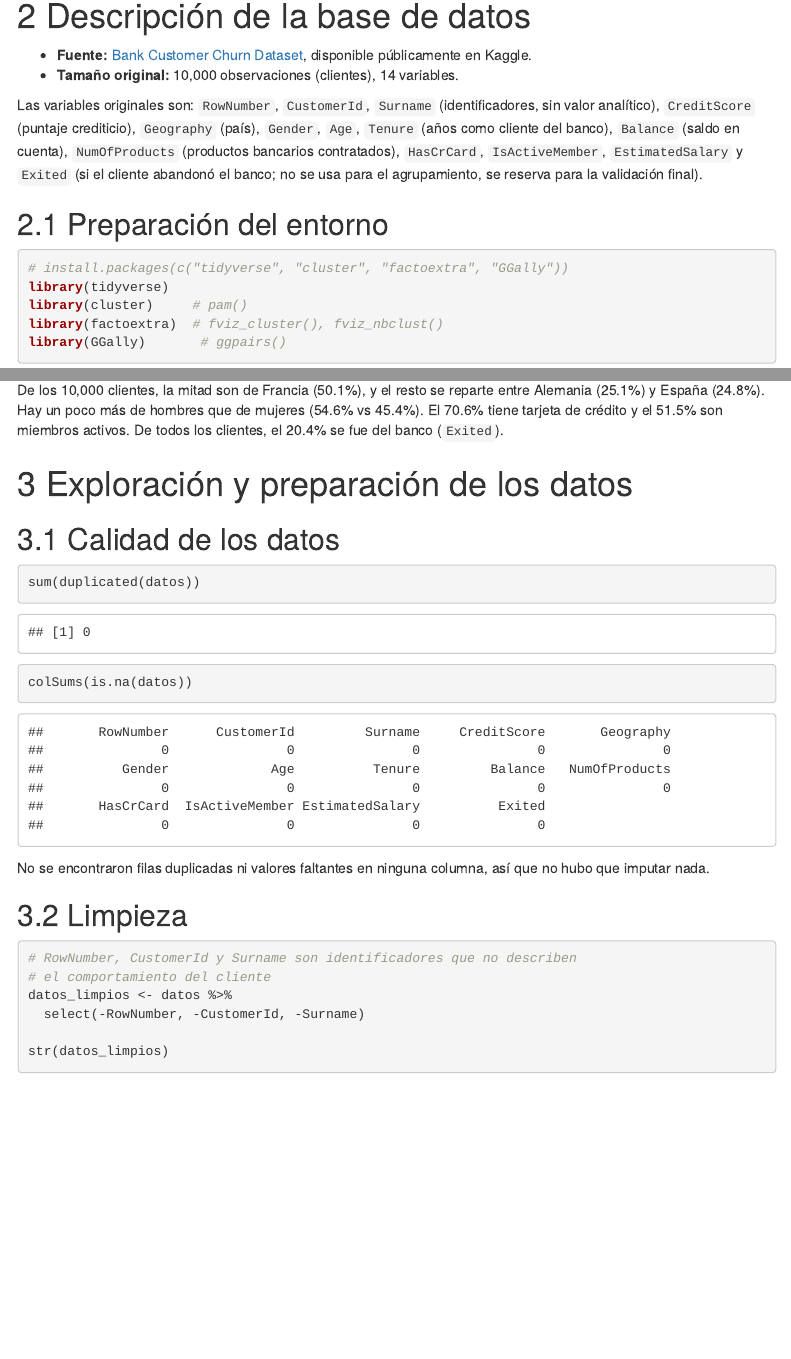
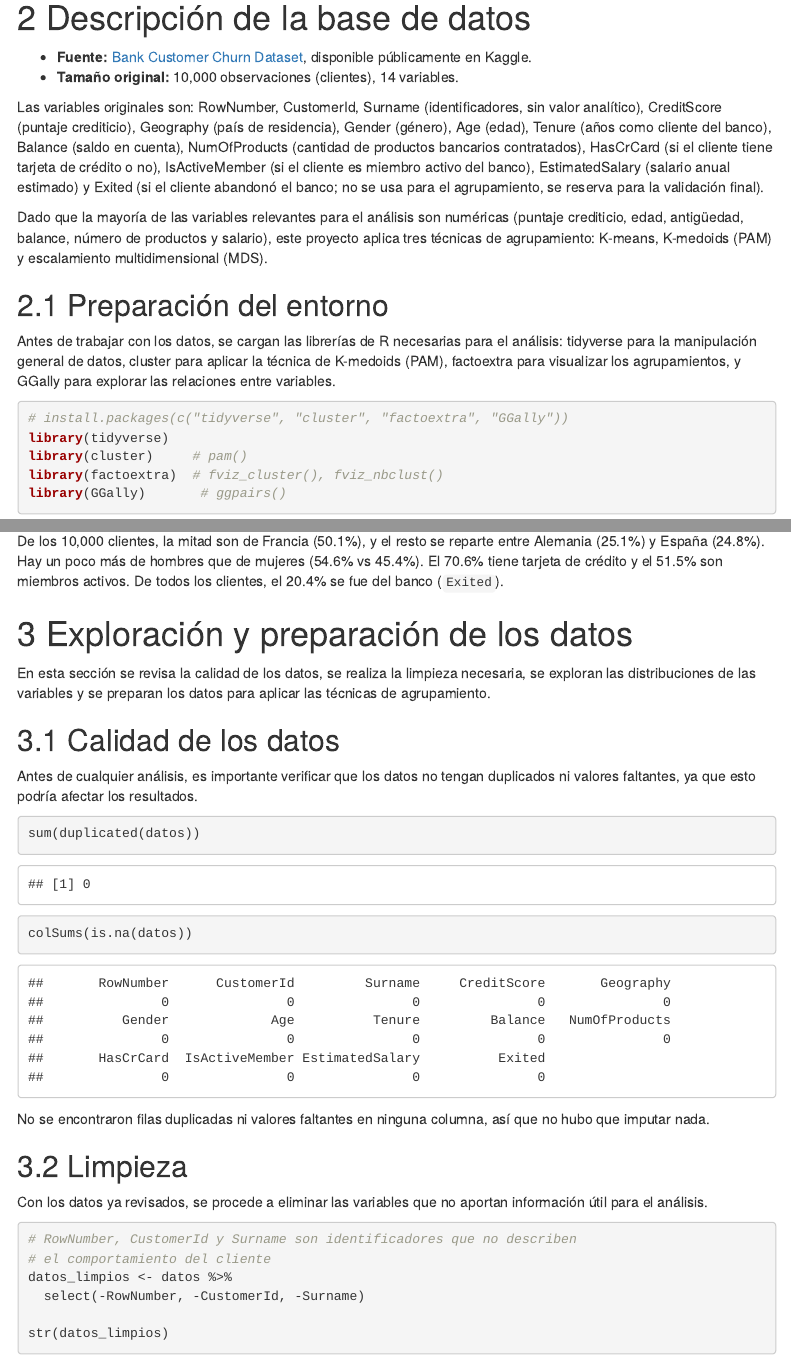
Before and after one commit to Clachar94/bd165-proyecto_final-grupoB, an R Markdown document (docs/documento_tecnico.Rmd): the page in a window 1100 px wide, from 570 px down, and a second part further down, joined at a grey line. Rendered offline with R 4.5, knitr and Pandoc, with nearby package versions; some code elsewhere in the file could not run offline; menus at the side of the page are left out.

Commit message:
Update documento_tecnico.Rmd

````diff
--- a/docs/documento_tecnico.Rmd
+++ b/docs/documento_tecnico.Rmd
@@ -37,9 +37,13 @@ El objetivo es doble: primero, identificar y caracterizar esos perfiles de clien
 - **Fuente:** [Bank Customer Churn Dataset](https://www.kaggle.com/datasets/shrutimechlearn/churn-modelling), disponible públicamente en Kaggle.
 - **Tamaño original:** 10,000 observaciones (clientes), 14 variables.
 
-Las variables originales son: `RowNumber`, `CustomerId`, `Surname` (identificadores, sin valor analítico), `CreditScore` (puntaje crediticio), `Geography` (país), `Gender`, `Age`, `Tenure` (años como cliente del banco), `Balance` (saldo en cuenta), `NumOfProducts` (productos bancarios contratados), `HasCrCard`, `IsActiveMember`, `EstimatedSalary` y `Exited` (si el cliente abandonó el banco; no se usa para el agrupamiento, se reserva para la validación final).
+Las variables originales son: RowNumber, CustomerId, Surname (identificadores, sin valor analítico), CreditScore (puntaje crediticio), Geography (país de residencia), Gender (género), Age (edad), Tenure (años como cliente del banco), Balance (saldo en cuenta), NumOfProducts (cantidad de productos bancarios contratados), HasCrCard (si el cliente tiene tarjeta de crédito o no), IsActiveMember (si el cliente es miembro activo del banco), EstimatedSalary (salario anual estimado) y Exited (si el cliente abandonó el banco; no se usa para el agrupamiento, se reserva para la validación final).
+
+Dado que la mayoría de las variables relevantes para el análisis son numéricas (puntaje crediticio, edad, antigüedad, balance, número de productos y salario), este proyecto aplica tres técnicas de agrupamiento: K-means, K-medoids (PAM) y escalamiento multidimensional (MDS).
 
 ## Preparación del entorno
+
+Antes de trabajar con los datos, se cargan las librerías de R necesarias para el análisis: tidyverse para la manipulación general de datos, cluster para aplicar la técnica de K-medoids (PAM), factoextra para visualizar los agrupamientos, y GGally para explorar las relaciones entre variables.
 
 ```{r paquetes}
 # install.packages(c("tidyverse", "cluster", "factoextra", "GGally"))
@@ -75,7 +79,11 @@ De los 10,000 clientes, la mitad son de Francia (50.1%), y el resto se reparte e
 
 # Exploración y preparación de los datos
 
+En esta sección se revisa la calidad de los datos, se realiza la limpieza necesaria, se exploran las distribuciones de las variables y se preparan los datos para aplicar las técnicas de agrupamiento.
+
 ## Calidad de los datos
+
+Antes de cualquier análisis, es importante verificar que los datos no tengan duplicados ni valores faltantes, ya que esto podría afectar los resultados.
 
 ```{r calidad-datos}
 sum(duplicated(datos))
@@ -85,6 +93,8 @@ colSums(is.na(datos))
 No se encontraron filas duplicadas ni valores faltantes en ninguna columna, así que no hubo que imputar nada.
 
 ## Limpieza
+
+Con los datos ya revisados, se procede a eliminar las variables que no aportan información útil para el análisis.
 
 ```{r limpieza}
 # RowNumber, CustomerId y Surname son identificadores que no describen
````
Also changed, not shown: docs/documento_tecnico.Rmd (2 more changed lines).
